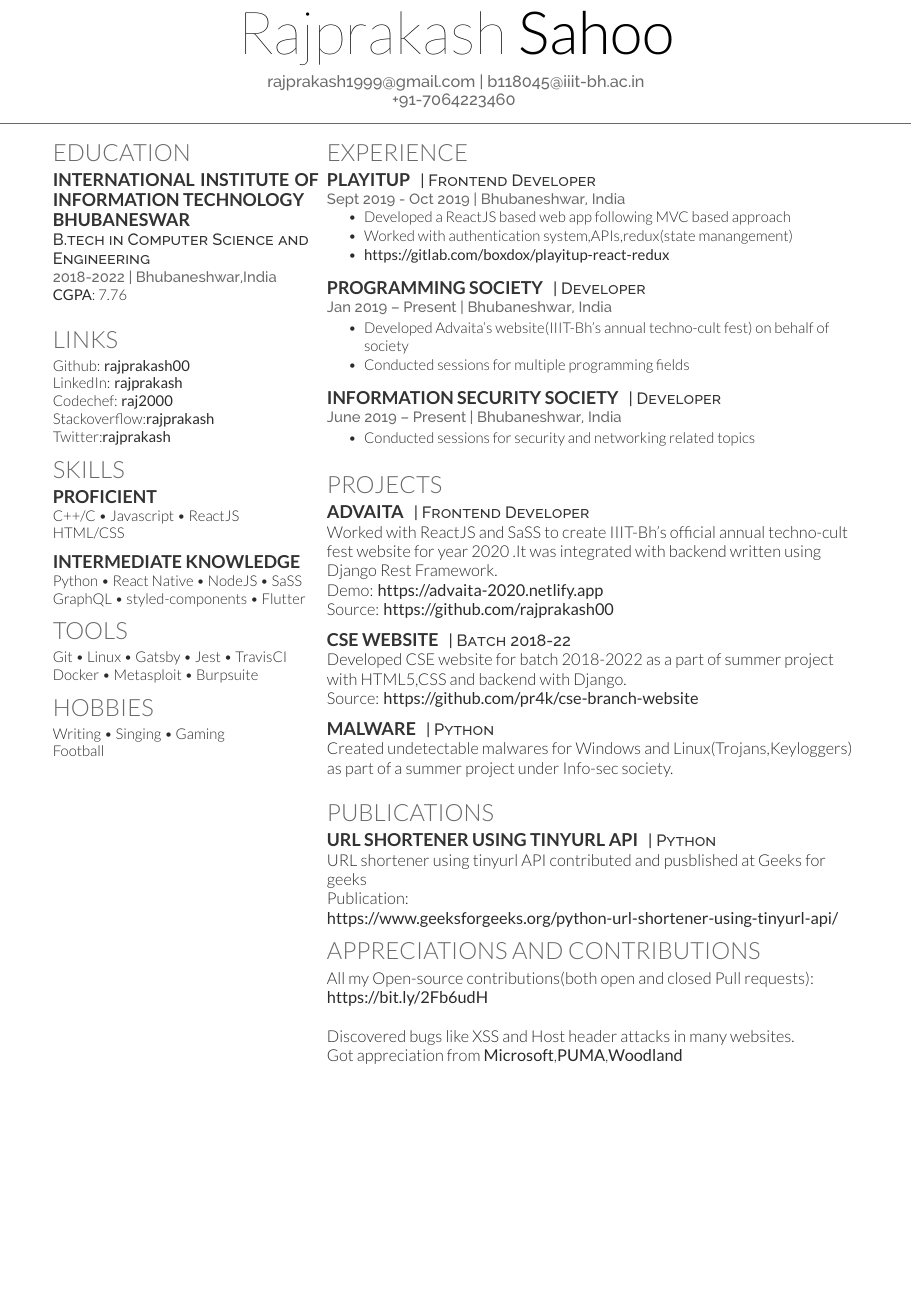
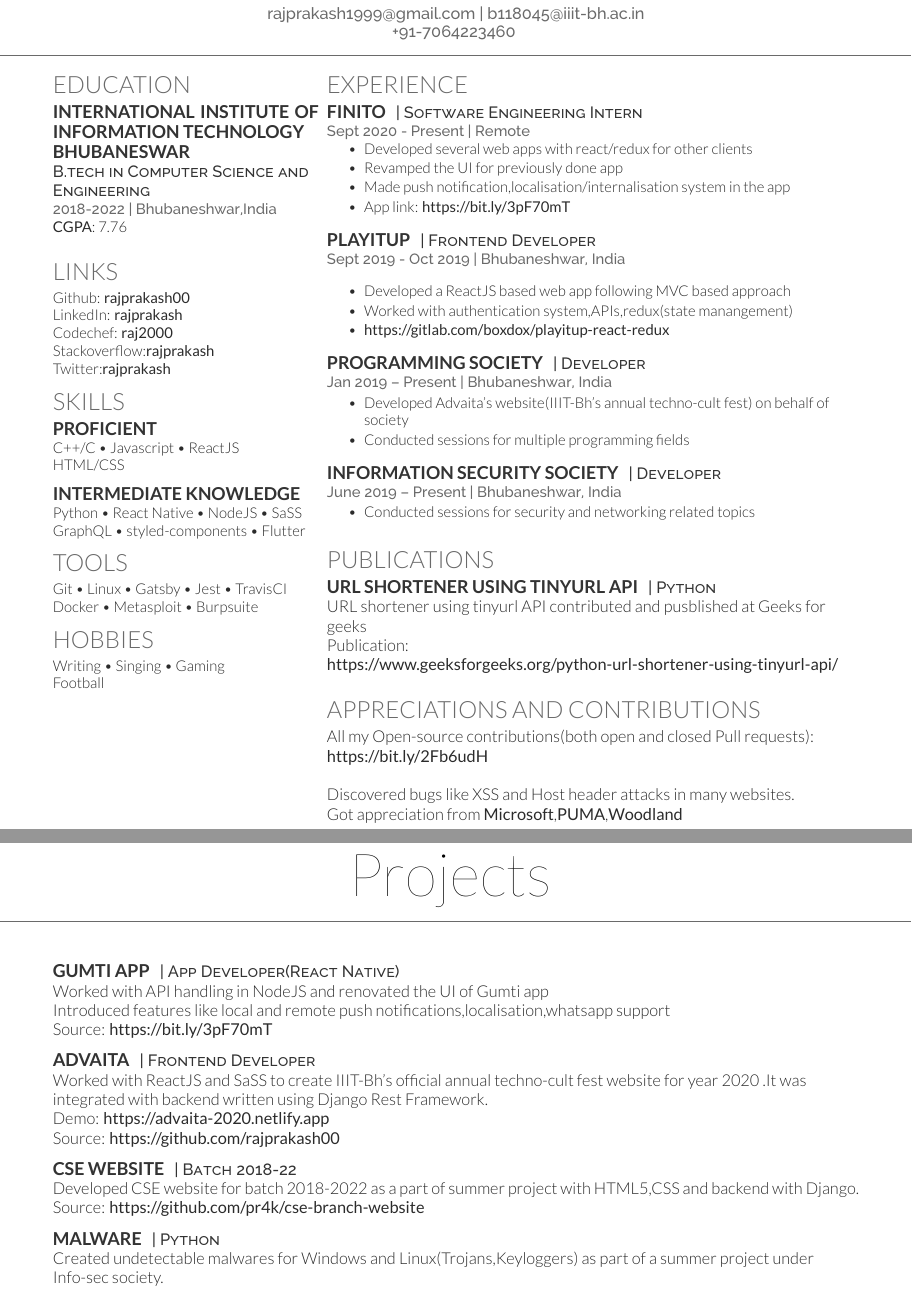
Before and after one commit to rajprakash00/Resume, a LaTeX CV (resume.tex): part of the page before the commit and two parts of pages 1 and 2 of 2 after it, the two joined at a grey line, cut at the place of the change, the shorter picture padded with empty space. Compiled offline with XeLaTeX.

Commit message:
-supdated experience section

```diff
--- a/resume.tex
+++ b/resume.tex
@@ -99,6 +99,18 @@ Football
 %%%%%%%%%%%%%%%%%%%%%%%%%%%%%%%%%%%%%%
 
 \section{Experience}
+\runsubsection{Finito}
+\descript{| Software Engineering Intern }
+\location{Sept 2020 - Present | Remote}
+\vspace{\topsep} % Hacky fix for awkward extra vertical space
+\begin{tightemize}
+\item Developed several web apps with react/redux for other clients
+\item Revamped the UI for previously done app
+\item Made push notification,localisation/internalisation system in the app
+\item App link: \textbf{\href{https://bit.ly/3pF70mT}{https://bit.ly/3pF70mT}}
+\end{tightemize}
+\sectionsep
+
 \runsubsection{PlayitUp}
 \descript{| Frontend Developer }
 \location{Sept 2019 - Oct 2019 | Bhubaneshwar, India}
@@ -128,10 +140,41 @@ Football
 \sectionsep
 
 %%%%%%%%%%%%%%%%%%%%%%%%%%%%%%%%%%%%%%
+%     PUBLICATIONS
+%%%%%%%%%%%%%%%%%%%%%%%%%%%%%%%%%%%%%%
+
+\section{Publications}
+\runsubsection{URL shortener using tinyURL API}
+\descript{| Python}
+URL shortener using tinyurl API contributed and pusblished at Geeks for geeks\\
+Publication: \textbf{\href{https://www.geeksforgeeks.org/python-url-shortener-using-tinyurl-api/}{https://www.geeksforgeeks.org/python-url-shortener-using-tinyurl-api/}}
+\sectionsep
+
+%%%%%%%%%%%%%%%%%%%%%%%%%%%%%%%%%%%%%%
+%    APPRECIATIONS & CONTRIBUTIONS
+%%%%%%%%%%%%%%%%%%%%%%%%%%%%%%%%%%%%%%
+
+\section{Appreciations and Contributions}
+All my Open-source contributions(both open and closed Pull requests): \textbf{\href{https://bit.ly/2Fb6udH}{https://bit.ly/2Fb6udH}}
+\newline \newline
+Discovered bugs like XSS and Host header attacks in many websites.\\
+Got appreciation from \textbf{Microsoft},\textbf{PUMA},\textbf{Woodland}
+
+\end{minipage}
+\newpage
+%%%%%%%%%%%%%%%%%%%%%%%%%%%%%%%%%%%%%%
 %     PROJECTS
 %%%%%%%%%%%%%%%%%%%%%%%%%%%%%%%%%%%%%%
+\hfill
+\begin{minipage}[t]{1\textwidth}
+\namesection{Projects}{}{}
+\section{}
+\runsubsection{Gumti App}
+\descript{| App Developer(React Native)}
+Worked with API handling in NodeJS and renovated the UI of Gumti app\\Introduced features like local and remote push notifications,localisation,whatsapp support \\
+Source: \textbf{\href{https://bit.ly/3pF70mT}{https://bit.ly/3pF70mT}}
+\sectionsep
 
-\section{Projects}
 \runsubsection{Advaita}
  \descript{| Frontend Developer}
  Worked with ReactJS and SaSS to create IIIT-Bh's official annual techno-cult fest website for year 2020 .It was integrated with backend written using Django Rest Framework.
@@ -151,27 +194,6 @@ Source: \textbf{\href{https://github.com/pr4k/cse-branch-website}{https://github
 \descript{| Python}
 Created undetectable malwares for Windows and
 Linux(Trojans,Keyloggers) as part of a summer project under Info-sec society.
-\sectionsep
-
-%%%%%%%%%%%%%%%%%%%%%%%%%%%%%%%%%%%%%%
-%     PUBLICATIONS
-%%%%%%%%%%%%%%%%%%%%%%%%%%%%%%%%%%%%%%
-
-\section{Publications}
-\runsubsection{URL shortener using tinyURL API}
-\descript{| Python}
-URL shortener using tinyurl API contributed and pusblished at Geeks for geeks\\
-Publication: \textbf{\href{https://www.geeksforgeeks.org/python-url-shortener-using-tinyurl-api/}{https://www.geeksforgeeks.org/python-url-shortener-using-tinyurl-api/}}
-
-%%%%%%%%%%%%%%%%%%%%%%%%%%%%%%%%%%%%%%
-%    APPRECIATIONS & CONTRIBUTIONS
-%%%%%%%%%%%%%%%%%%%%%%%%%%%%%%%%%%%%%%
-
-\section{Appreciations and Contributions}
-All my Open-source contributions(both open and closed Pull requests): \textbf{\href{https://bit.ly/2Fb6udH}{https://bit.ly/2Fb6udH}}
-\newline \newline
-Discovered bugs like XSS and Host header attacks in many websites.\\
-Got appreciation from \textbf{Microsoft},\textbf{PUMA},\textbf{Woodland}
 
 \end{minipage}
 \end{document}  \documentclass[]{article}
```
